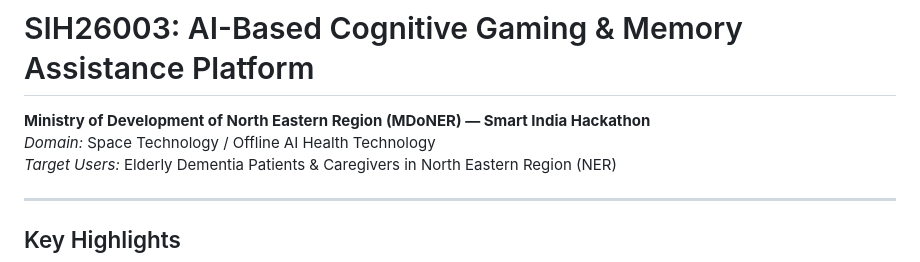
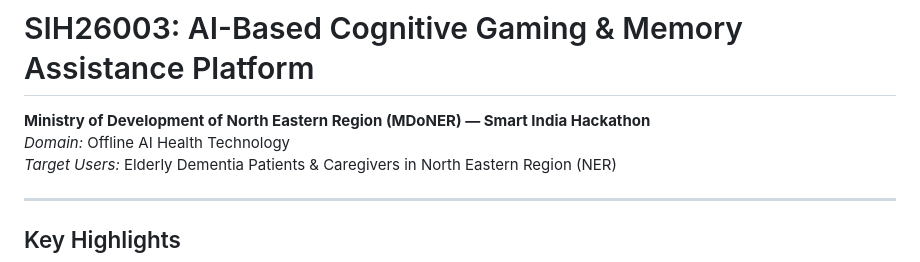
Before and after one commit to oshikatiwari/sih-ai-analysis-, a Markdown page: README.md, the part around the change. Drawn GitHub-style.

```diff
--- a/README.md
+++ b/README.md
@@ -1,7 +1,7 @@
 # SIH26003: AI-Based Cognitive Gaming & Memory Assistance Platform
 
 **Ministry of Development of North Eastern Region (MDoNER) — Smart India Hackathon**
-*Domain:* Space Technology / Offline AI Health Technology
+*Domain:*  Offline AI Health Technology
 *Target Users:* Elderly Dementia Patients & Caregivers in North Eastern Region (NER)
 
 ---
```
